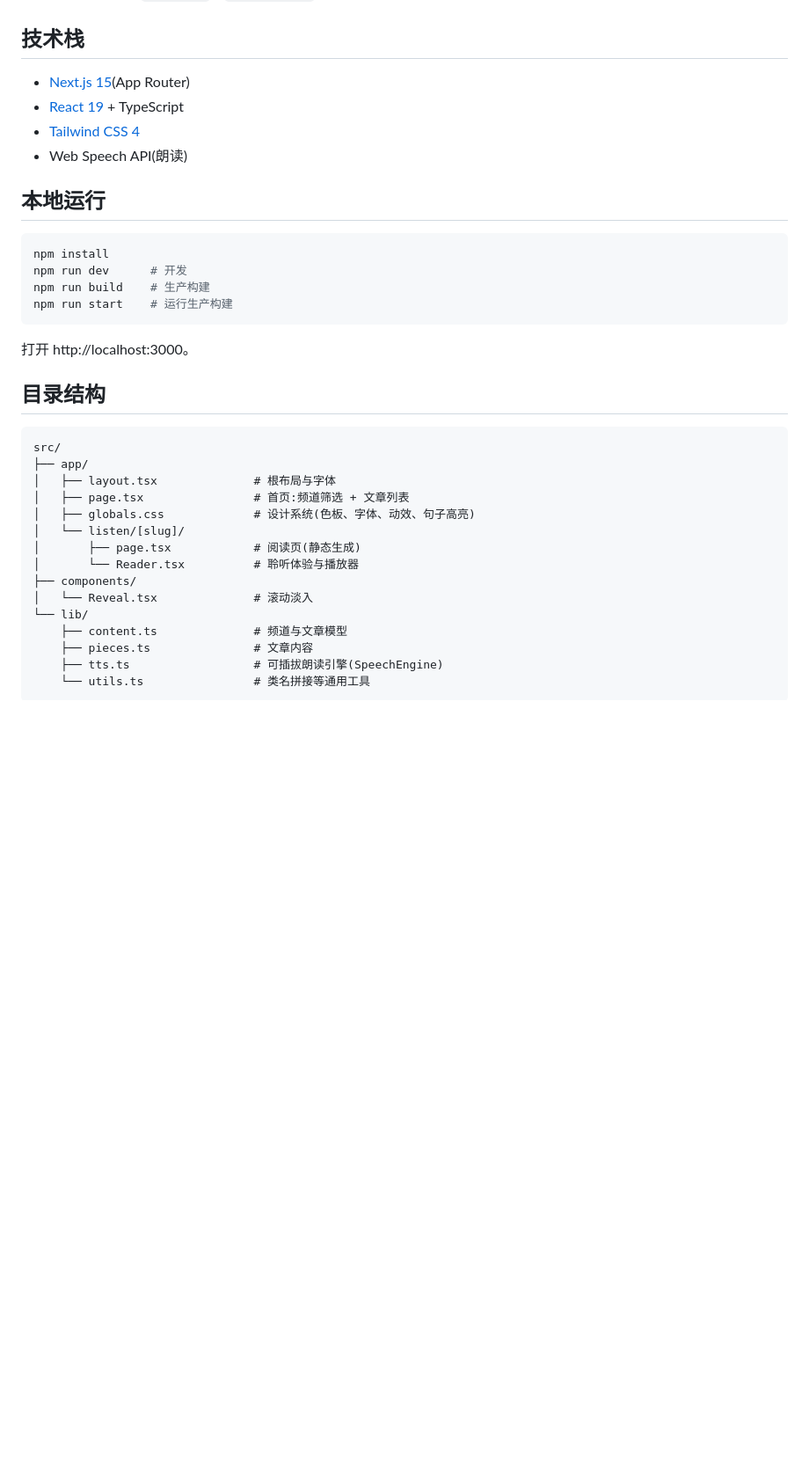
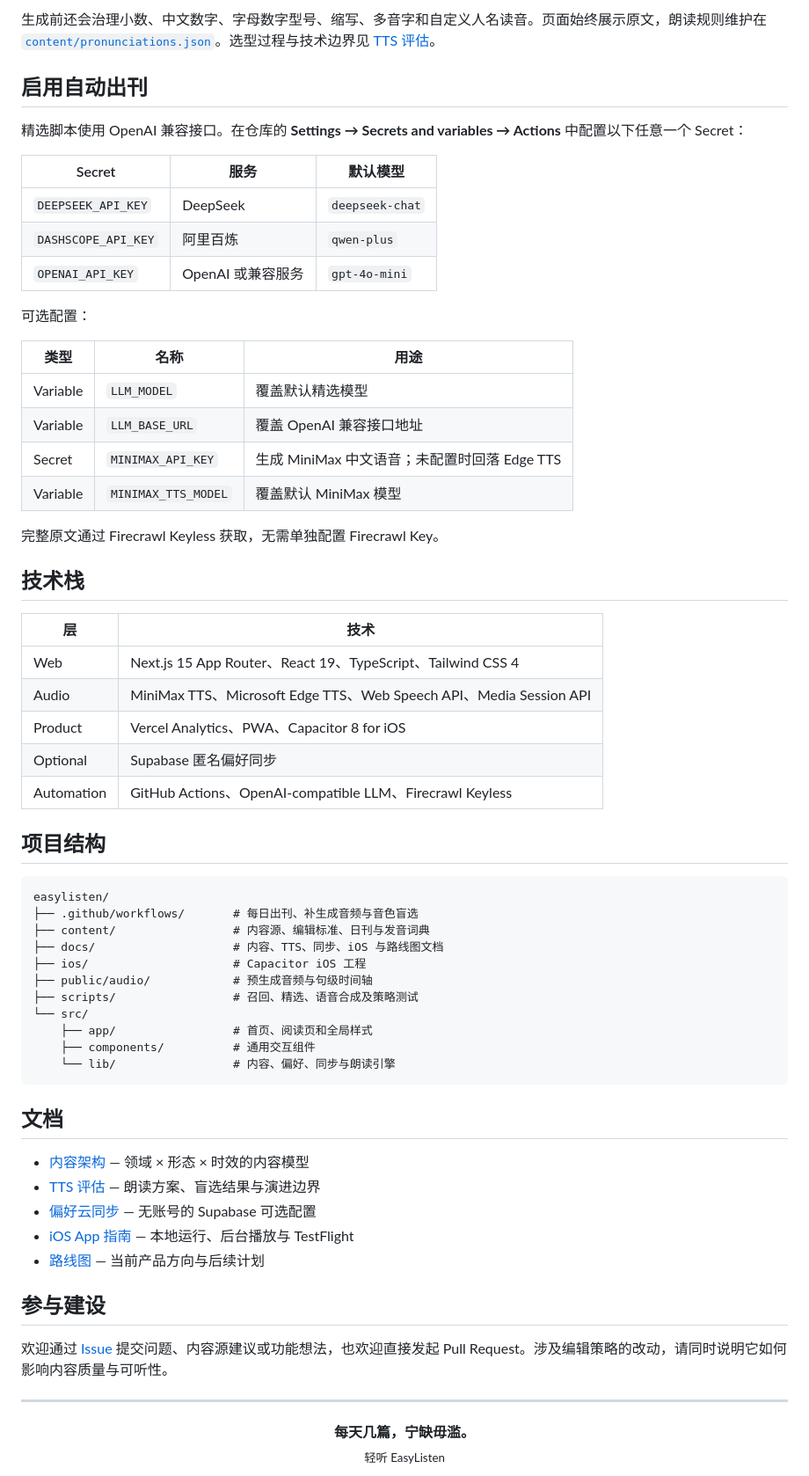
Before and after one commit to irisfeng/easylisten, a Markdown page: README.md, the part around the change printed below. Shown: that part at 88% size. Drawn GitHub-style; blank space fills up the shorter version.

Commit message:
docs: upgrade README with product showcase

````diff
--- a/README.md
+++ b/README.md
@@ -76,38 +118,67 @@ Firecrawl 与语音合成均免费,无需任何配置。
+生成前还会治理小数、中文数字、字母数字型号、缩写、多音字和自定义人名读音。页面始终展示原文，朗读规则维护在 [`content/pronunciations.json`](./content/pronunciations.json)。选型过程与技术边界见 [TTS 评估](./docs/tts-evaluation.md)。
+
+## 启用自动出刊
+
+精选脚本使用 OpenAI 兼容接口。在仓库的 **Settings → Secrets and variables → Actions** 中配置以下任意一个 Secret：
+
+| Secret | 服务 | 默认模型 |
+| --- | --- | --- |
+| `DEEPSEEK_API_KEY` | DeepSeek | `deepseek-chat` |
+| `DASHSCOPE_API_KEY` | 阿里百炼 | `qwen-plus` |
+| `OPENAI_API_KEY` | OpenAI 或兼容服务 | `gpt-4o-mini` |
+
+可选配置：
+
+| 类型 | 名称 | 用途 |
+| --- | --- | --- |
+| Variable | `LLM_MODEL` | 覆盖默认精选模型 |
+| Variable | `LLM_BASE_URL` | 覆盖 OpenAI 兼容接口地址 |
+| Secret | `MINIMAX_API_KEY` | 生成 MiniMax 中文语音；未配置时回落 Edge TTS |
+| Variable | `MINIMAX_TTS_MODEL` | 覆盖默认 MiniMax 模型 |
+
+完整原文通过 Firecrawl Keyless 获取，无需单独配置 Firecrawl Key。
 
 ## 技术栈
 
-- [Next.js 15](https://nextjs.org/)(App Router)
-- [React 19](https://react.dev/) + TypeScript
-- [Tailwind CSS 4](https://tailwindcss.com/)
-- Web Speech API(朗读)
+| 层 | 技术 |
+| --- | --- |
+| Web | Next.js 15 App Router、React 19、TypeScript、Tailwind CSS 4 |
+| Audio | MiniMax TTS、Microsoft Edge TTS、Web Speech API、Media Session API |
+| Product | Vercel Analytics、PWA、Capacitor 8 for iOS |
+| Optional | Supabase 匿名偏好同步 |
+| Automation | GitHub Actions、OpenAI-compatible LLM、Firecrawl Keyless |
 
-## 本地运行
+## 项目结构
 
-```bash
-npm install
-npm run dev      # 开发
-npm run build    # 生产构建
-npm run start    # 运行生产构建
+```text
+easylisten/
+├── .github/workflows/       # 每日出刊、补生成音频与音色盲选
+├── content/                 # 内容源、编辑标准、日刊与发音词典
+├── docs/                    # 内容、TTS、同步、iOS 与路线图文档
+├── ios/                     # Capacitor iOS 工程
+├── public/audio/            # 预生成音频与句级时间轴
+├── scripts/                 # 召回、精选、语音合成及策略测试
+└── src/
+    ├── app/                 # 首页、阅读页和全局样式
+    ├── components/          # 通用交互组件
+    └── lib/                 # 内容、偏好、同步与朗读引擎
 ```
 
-打开 http://localhost:3000。
+## 文档
 
-## 目录结构
+- [内容架构](./docs/content-architecture.md) — 领域 × 形态 × 时效的内容模型
+- [TTS 评估](./docs/tts-evaluation.md) — 朗读方案、盲选结果与演进边界
+- [偏好云同步](./docs/prefs-sync.md) — 无账号的 Supabase 可选配置
+- [iOS App 指南](./docs/ios-app.md) — 本地运行、后台播放与 TestFlight
+- [路线图](./docs/roadmap.md) — 当前产品方向与后续计划
 
-```
-src/
-├── app/
-│   ├── layout.tsx              # 根布局与字体
-│   ├── page.tsx                # 首页:频道筛选 + 文章列表
-│   ├── globals.css             # 设计系统(色板、字体、动效、句子高亮)
-│   └── listen/[slug]/
-│       ├── page.tsx            # 阅读页(静态生成)
-│       └── Reader.tsx          # 聆听体验与播放器
-├── components/
-│   └── Reveal.tsx              # 滚动淡入
-└── lib/
-    ├── content.ts              # 频道与文章模型
-    ├── pieces.ts               # 文章内容
-    ├── tts.ts                  # 可插拔朗读引擎(SpeechEngine)
-    └── utils.ts                # 类名拼接等通用工具
-```
+## 参与建设
+
+欢迎通过 [Issue](https://github.com/irisfeng/easylisten/issues) 提交问题、内容源建议或功能想法，也欢迎直接发起 Pull Request。涉及编辑策略的改动，请同时说明它如何影响内容质量与可听性。
+
+---
+
+<div align="center">
+  <strong>每天几篇，宁缺毋滥。</strong><br />
+  <sub>轻听 EasyListen</sub>
+</div>
````
Also changed, not shown: other parts of README.md (+99 -57 lines), docs/assets/readme/easylisten-home.png (added), docs/assets/readme/easylisten-reader-mobile.png (added), docs/assets/readme/easylisten-share-card.png (added).
